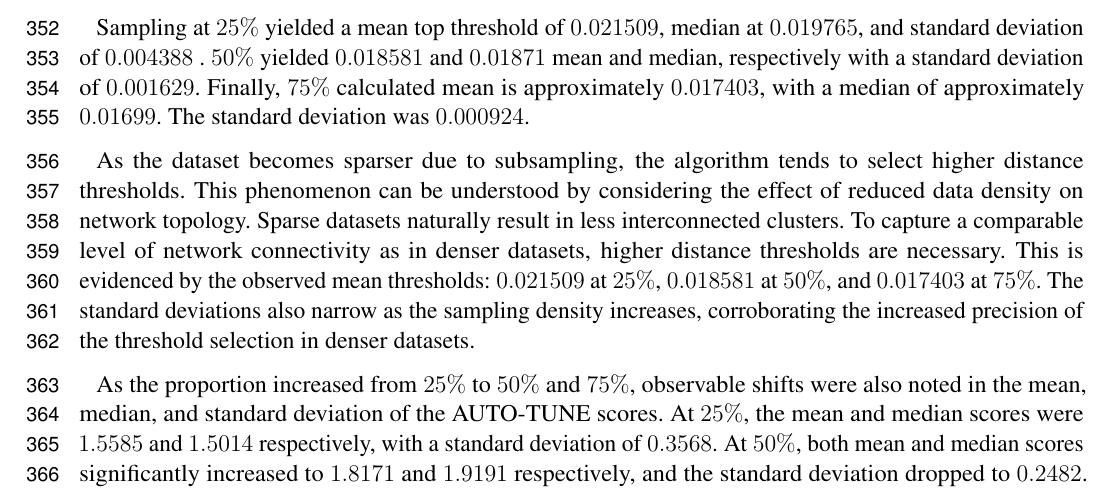
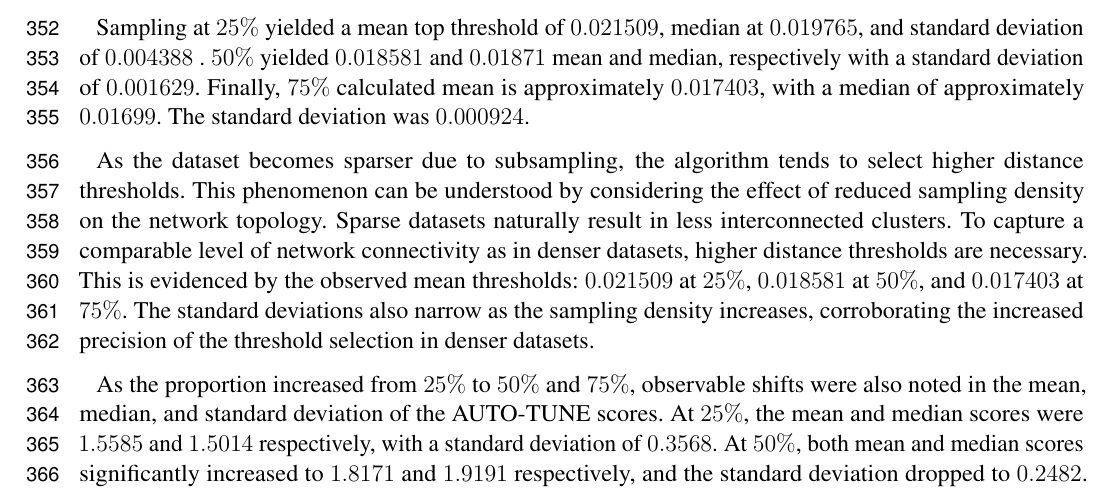
Before and after one commit to veg/autotune-paper, a LaTeX document (frontiers.tex): part of page 10 of 20, cut so that both start at the same text. Compiled offline with pdfLaTeX.

Commit message:
sweaver edit

```diff
--- a/frontiers.tex
+++ b/frontiers.tex
@@ -610,8 +610,8 @@ standard deviation was $0.000924$.
 
 As the dataset becomes sparser due to subsampling, the algorithm tends to
 select higher distance thresholds. This phenomenon can be understood by
-considering the effect of reduced data density on network topology. Sparse
-datasets naturally result in less interconnected clusters. To capture a
+considering the effect of reduced sampling density on the network topology.
+Sparse datasets naturally result in less interconnected clusters. To capture a
 comparable level of network connectivity as in denser datasets, higher distance
 thresholds are necessary. This is evidenced by the observed mean thresholds:
 \(0.021509\) at \(25\%\), \(0.018581\) at \(50\%\), and \(0.017403\) at
```
